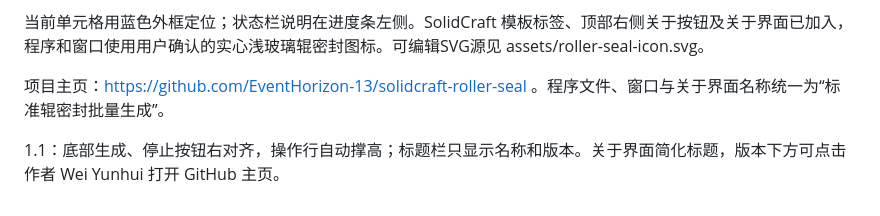
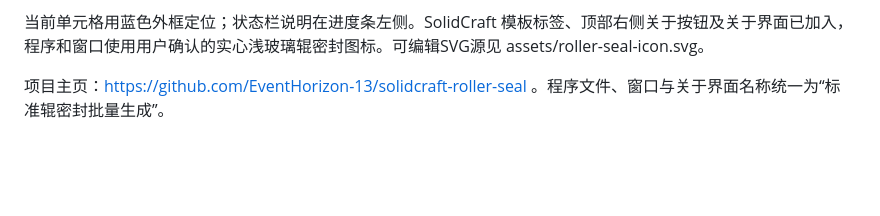
Before and after one commit to EventHorizon-13/solidcraft-csv-tool, a Markdown page: README.md, the part around the change. Rendered like a GitHub page; blank space fills up the shorter version.

Commit message:
docs: remove final README paragraph [skip ci]

```diff
--- a/README.md
+++ b/README.md
@@ -57,5 +57,3 @@ DXF 使用 netDxf 生成 AutoCAD 2010 完整对象与原生可编辑 DIMENSION
 当前单元格用蓝色外框定位；状态栏说明在进度条左侧。SolidCraft 模板标签、顶部右侧关于按钮及关于界面已加入，程序和窗口使用用户确认的实心浅玻璃辊密封图标。可编辑SVG源见 assets/roller-seal-icon.svg。
 
 项目主页：https://github.com/EventHorizon-13/solidcraft-roller-seal 。程序文件、窗口与关于界面名称统一为“标准辊密封批量生成”。
-
-1.1：底部生成、停止按钮右对齐，操作行自动撑高；标题栏只显示名称和版本。关于界面简化标题，版本下方可点击作者 Wei Yunhui 打开 GitHub 主页。
```
